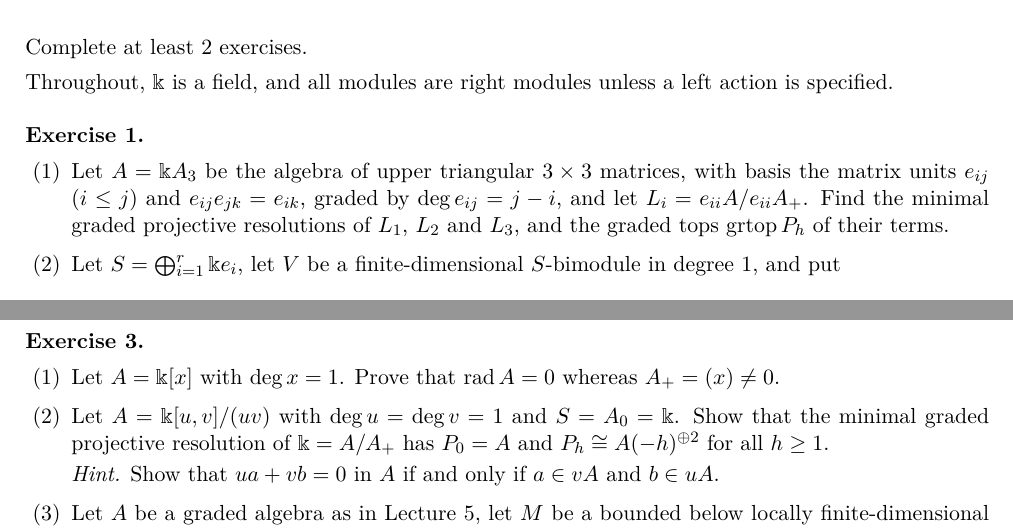
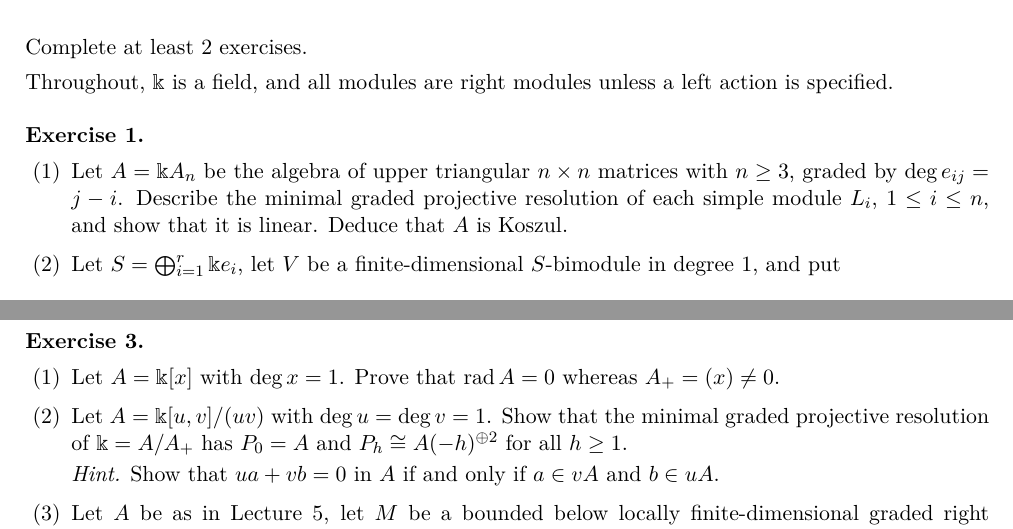
Before and after one commit to aaronkychan/math_work, a LaTeX problem sheet (2026_Koszul_lectures/Homework/Homework2.tex): two parts of pages 1 and 3 of 5, joined at a grey line, cut so that both start at the same text. Compiled offline with pdfLaTeX.

Commit message:
update exercise

```diff
--- a/2026_Koszul_lectures/Homework/Homework2.tex
+++ b/2026_Koszul_lectures/Homework/Homework2.tex
@@ -65,20 +65,19 @@ left action is specified.
 
 \titledquestion{}
 \begin{parts}
-\part Let $A=\kk A_3$ be the algebra of upper triangular $3\times3$ matrices, with basis the matrix units $e_{ij}$ ($i\leq j$) and $e_{ij}e_{jk}=e_{ik}$, graded by $\deg e_{ij}=j-i$, and let $L_i=e_{ii}A/e_{ii}A_+$.
-Find the minimal graded projective resolutions of $L_1$, $L_2$ and $L_3$, and the graded tops $\grtop P_h$ of their terms.
+\part Let $A=\kk A_n$ be the algebra of upper triangular $n\times n$ matrices with $n\geq3$, graded by $\deg e_{ij}=j-i$.
+Describe the minimal graded projective resolution of each simple module $L_i$, $1\leq i\leq n$, and show that it is linear.
+Deduce that $A$ is Koszul.
 \begin{solution}
-We have $e_{11}A=\langle e_{11},e_{12},e_{13}\rangle$, $e_{22}A=\langle e_{22},e_{23}\rangle$, $e_{33}A=\langle e_{33}\rangle$.
-
-$L_3=e_{33}A$ is projective, so $P_0=e_{33}A$ with top $L_3$ in degree $0$.
-
-For $L_2$, the kernel of $e_{22}A\to L_2$ is $\kk e_{23}\cong e_{33}A(-1)$, which is projective.
-So $0\to e_{33}A(-1)\to e_{22}A\to L_2\to0$, with $\grtop P_0=L_2$ in degree $0$ and $\grtop P_1=L_3$ in degree $1$.
-
-For $L_1$, the kernel of $e_{11}A\to L_1$ is $\langle e_{12},e_{13}\rangle=e_{12}A\cong e_{22}A(-1)$ (via $e_{22}\mapsto e_{12}$, since $e_{12}e_{23}=e_{13}$), which is projective.
-So $0\to e_{22}A(-1)\to e_{11}A\to L_1\to0$, with $\grtop P_0=L_1$ in degree $0$ and $\grtop P_1=L_2$ in degree $1$.
-
-In each case $\Im d_1\subseteq P_0A_+$, so the resolutions are minimal.
+$L_n=e_{nn}A$ is projective.
+For $i<n$, the kernel of $e_{ii}A\to L_i$ is $e_{ii}A_+=\operatorname{span}\{e_{ij}:j>i\}=e_{i,i+1}A$, because $e_{ij}=e_{i,i+1}e_{i+1,j}$.
+The map $e_{i+1,i+1}A(-1)\to e_{i,i+1}A$, $a\mapsto e_{i,i+1}a$, is a degree-preserving bijection ($e_{i+1,j}\mapsto e_{ij}$), so the kernel is projective and
+\[
+0\to e_{i+1,i+1}A(-1)\to e_{ii}A\to L_i\to0
+\]
+is a graded projective resolution; it is minimal since $\Im d_1=e_{ii}A_+$, and $\grtop P_0=L_i$ in degree $0$, $\grtop P_1=L_{i+1}$ in degree $1$.
+Both terms are generated in degrees $0$ and $1$ respectively, so the resolution is linear.
+The direct sum of these resolutions over $i$ is a linear resolution of $S=\bigoplus_iL_i$, so $A$ is Koszul.
 \end{solution}
 
 \part Let $S=\bigoplus_{i=1}^r\kk e_i$, let $V$ be a finite-dimensional $S$-bimodule in degree $1$, and put
@@ -237,7 +236,7 @@ If $0\neq f\in\rad A$, then $xf\in\rad A$, so $1-xf$ has a right inverse.
 This is impossible because $1-xf$ has positive degree.
 \end{solution}
 
-\part Let $A=\kk[u,v]/(uv)$ with $\deg u=\deg v=1$ and $S=A_0=\kk$.
+\part Let $A=\kk[u,v]/(uv)$ with $\deg u=\deg v=1$.
 Show that the minimal graded projective resolution of $\kk=A/A_+$ has $P_0=A$ and $P_h\cong A(-h)^{\oplus2}$ for all $h\geq1$.
 
 \emph{Hint.} Show that $ua+vb=0$ in $A$ if and only if $a\in vA$ and $b\in uA$.
@@ -255,7 +254,7 @@ Finally $\Ker d_3=vA\oplus uA$ has the same form as $\Ker d_1$, so the pattern r
 Thus $P_h\cong A(-h)^{\oplus2}$ for all $h\geq1$, and all differentials map into $PA_+$, so the resolution is minimal.
 \end{solution}
 
-\part Let $A$ be a graded algebra as in Lecture~5, let $M$ be a bounded below locally finite-dimensional graded right $A$-module with minimal graded projective resolution $P_\bullet\to M$, and let $n\geq0$.
+\part Let $A$ be as in Lecture~5, let $M$ be a bounded below locally finite-dimensional graded right $A$-module with minimal graded projective resolution $P_\bullet\to M$, and let $n\geq0$.
 Prove that the following are equivalent:
 \begin{enumerate}
 \item[(a)] $P_h=0$ for all $h>n$;
```
Also changed, not shown: 2026_Koszul_lectures/Homework/Homework2.pdf, 2026_Koszul_lectures/Homework/Homework2.tex (42 more changed lines).
